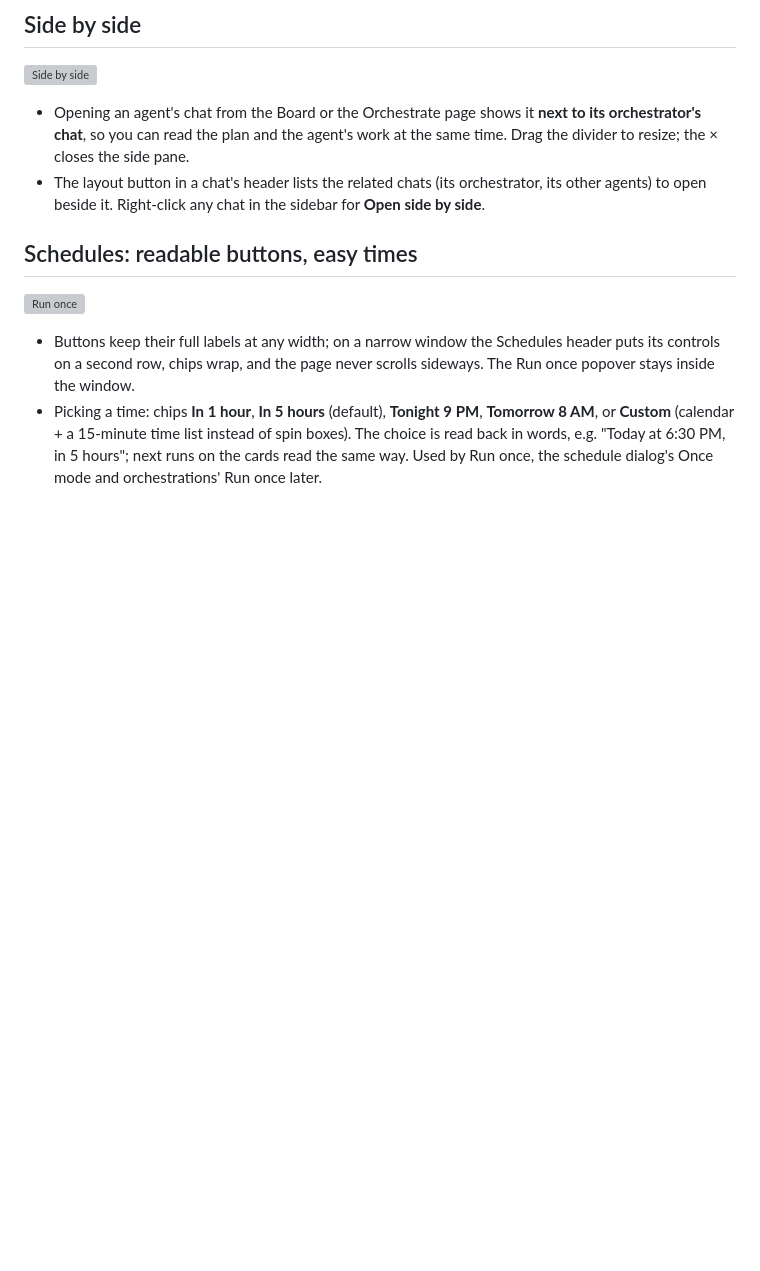
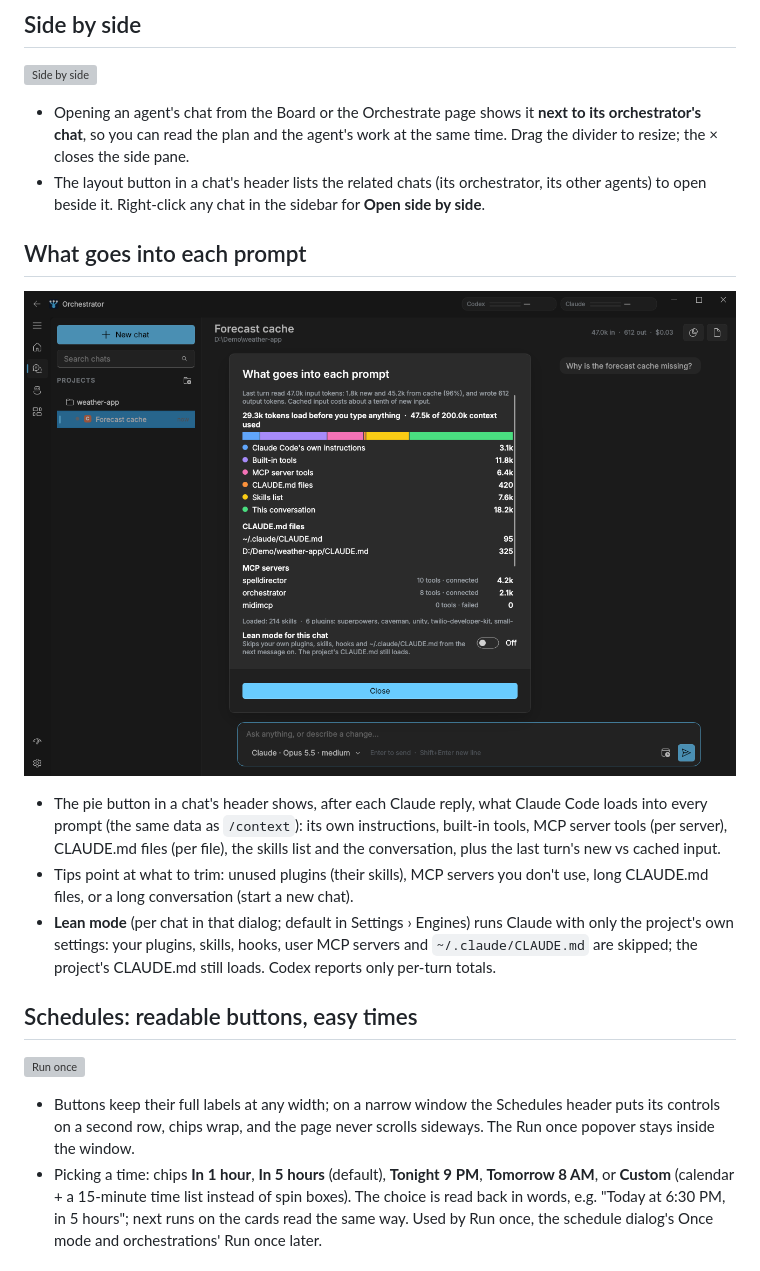
Before and after one commit to bgoldbeck/Orchestrator, a Markdown page: README.md, the part around the change. GitHub-like rendering; pictures changed too: docs/screenshots/context-breakdown.png (added); blank space fills up the shorter version; grey boxes are pictures that could not be loaded.

Commit message:
Token breakdown per chat (Claude /context data) and Lean mode
Co-Authored-By: Claude Opus 5.5 <noreply@anthropic.com>
Claude-Session: https://claude.ai/code/session_01AY3Zw48awUg8DVJg8EKVn7

```diff
--- a/README.md
+++ b/README.md
@@ -161,6 +161,19 @@ See [docs/PLAN.md](docs/PLAN.md) for the roadmap and [M0_NOTES.md](M0_NOTES.md)
   can read the plan and the agent's work at the same time. Drag the divider to resize; the × closes the side pane.
 - The layout button in a chat's header lists the related chats (its orchestrator, its other agents) to open beside it.
   Right-click any chat in the sidebar for **Open side by side**.
+
+## What goes into each prompt
+
+![Token breakdown](docs/screenshots/context-breakdown.png)
+
+- The pie button in a chat's header shows, after each Claude reply, what Claude Code loads into every prompt (the
+  same data as `/context`): its own instructions, built-in tools, MCP server tools (per server), CLAUDE.md files
+  (per file), the skills list and the conversation, plus the last turn's new vs cached input.
+- Tips point at what to trim: unused plugins (their skills), MCP servers you don't use, long CLAUDE.md files, or a
+  long conversation (start a new chat).
+- **Lean mode** (per chat in that dialog; default in Settings › Engines) runs Claude with only the project's own
+  settings: your plugins, skills, hooks, user MCP servers and `~/.claude/CLAUDE.md` are skipped; the project's
+  CLAUDE.md still loads. Codex reports only per-turn totals.
 
 ## Schedules: readable buttons, easy times
 
```
Also changed, not shown: 10 other files.
